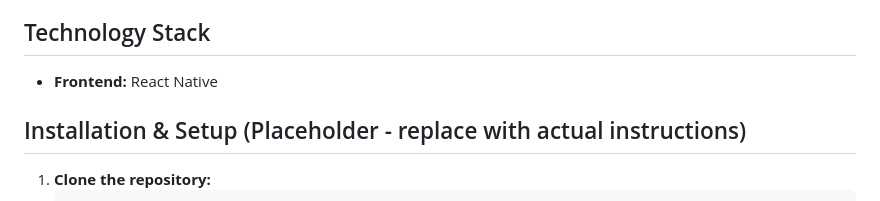
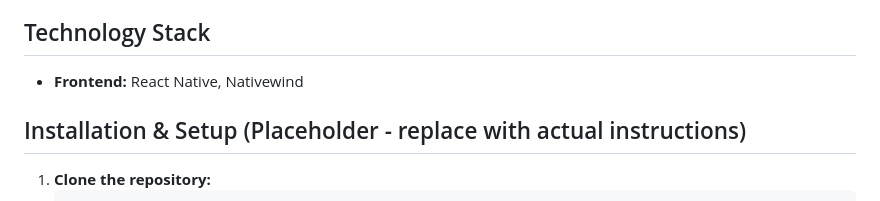
Before and after one commit to xEN-JJ/AIDVANTAGE, a Markdown page: README.md, the part around the change. Drawn GitHub-style.

```diff
--- a/README.md
+++ b/README.md
@@ -90,7 +90,7 @@ This application offers a comprehensive suite of features to enhance the user ex
 
 ## Technology Stack
 
-* **Frontend:** React Native
+* **Frontend:** React Native, Nativewind
 
 ## Installation & Setup (Placeholder - replace with actual instructions)
 
```
